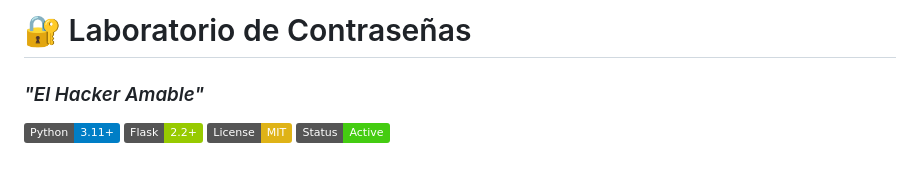
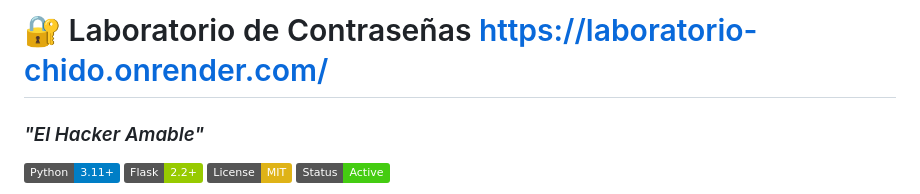
Before and after one commit to Charly-bite/laboratorio_chido, a Markdown page: README.md, the part around the change. Drawn GitHub-style; badges without logos; blank space fills up the shorter version.

```diff
--- a/README.md
+++ b/README.md
@@ -1,4 +1,4 @@
-# 🔐 Laboratorio de Contraseñas
+# 🔐 Laboratorio de Contraseñas  https://laboratorio-chido.onrender.com/
 ### *"El Hacker Amable"*
 
 [![Python](https://img.shields.io/badge/Python-3.11+-blue.svg)](https://www.python.org/)
```
